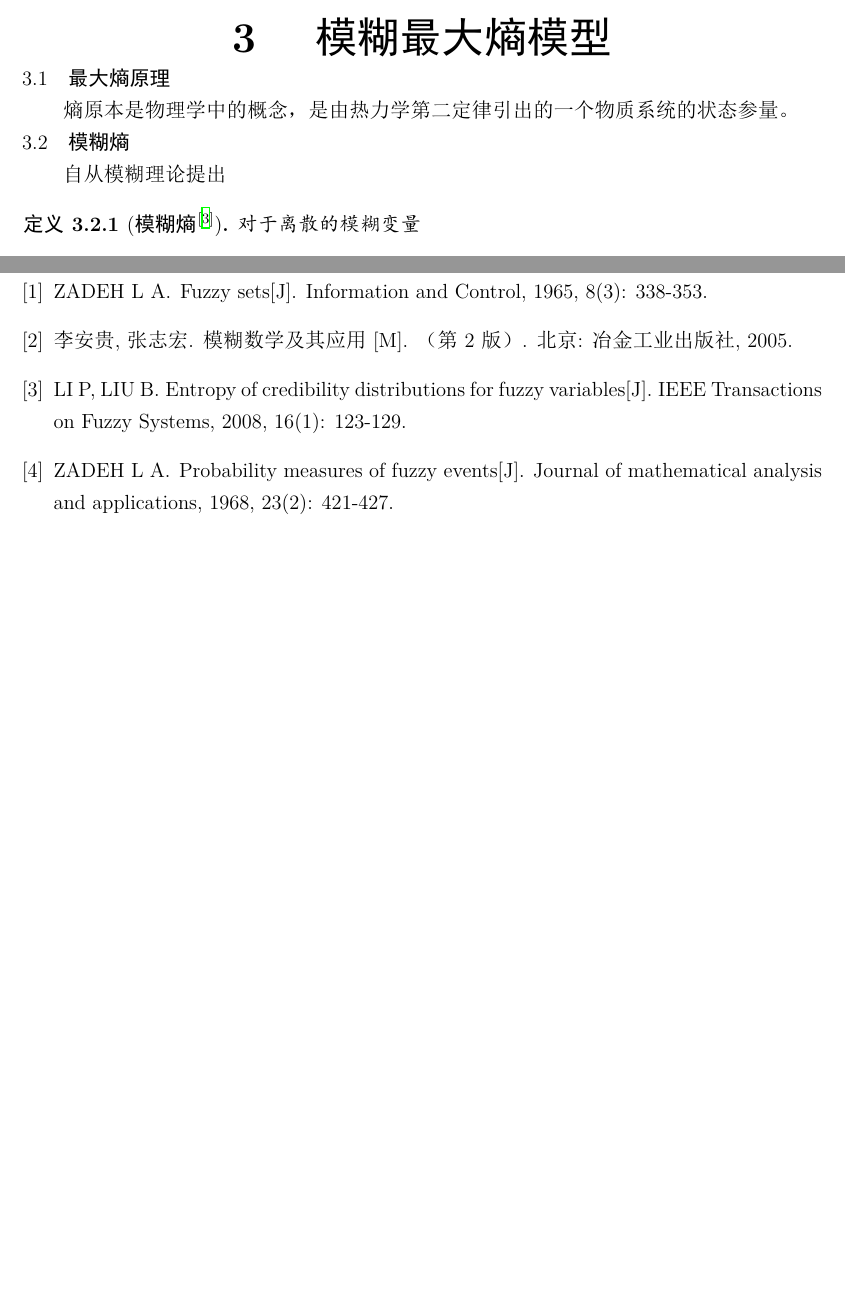
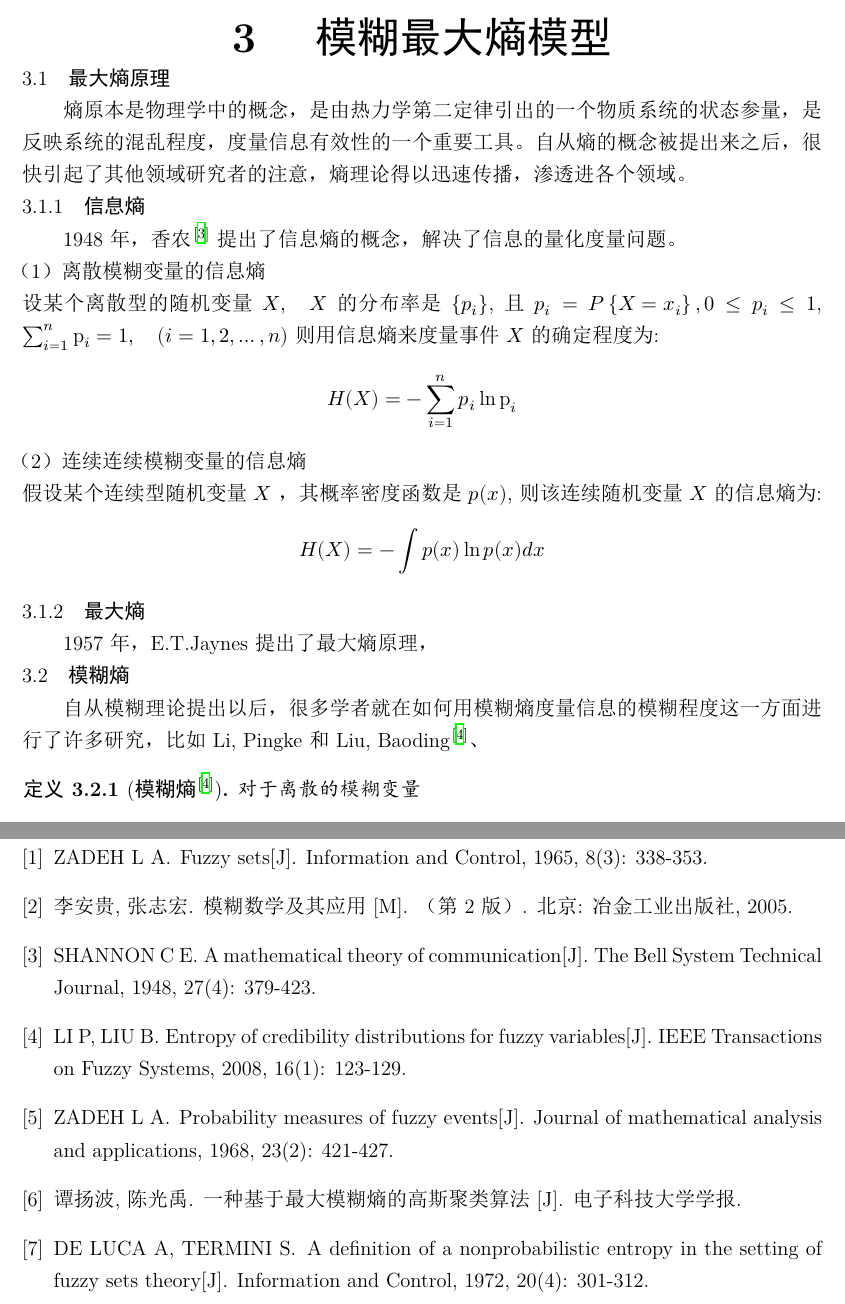
Before and after one commit to qinhaolan/graduation-thesis, a LaTeX thesis (main.tex, which reads bib/ahu.bib, chapter/chap3-maxEtropy.tex): two parts of pages 8 and 11 of 12, joined at a grey line, cut so that both start at the same text, the shorter picture padded with empty space. The pictures show the PDF file main.pdf that the author committed with the source.

Commit message:
第三章差一点，鼠标没电了，回寝室之前提交！

```diff
--- a/bib/ahu.bib
+++ b/bib/ahu.bib
@@ -37,3 +37,26 @@
   location  = {北京},
   language* = {chinese}
 }
+@article{1948A,
+  title={A mathematical theory of communication},
+  author={ Shannon, C. E. },
+  journal={The Bell System Technical Journal},
+  volume={27},
+  number={4},
+  pages={379-423},
+  year={1948},
+}
+@article{谭扬波,
+  title={一种基于最大模糊熵的高斯聚类算法},
+  author={谭扬波 and 陈光禹},
+  journal={电子科技大学学报},
+}
+@article{RN3,
+   author = {Aldo de Luca and Settimo Termini},
+   title = {A Definition of a Nonprobabilistic Entropy in the Setting of Fuzzy Sets Theory},
+   journal = {Information and Control},
+   volume = {20},
+   number = {4},
+   pages={301--312},
+   year = {1972},
+}
--- a/chapter/chap3-maxEtropy.tex
+++ b/chapter/chap3-maxEtropy.tex
@@ -1,8 +1,26 @@
 \chapter[模糊最大熵模型]{模糊最大熵模型}
 \section{最大熵原理}
- 熵原本是物理学中的概念，是由热力学第二定律引出的一个物质系统的状态参量。
+熵原本是物理学中的概念，是由热力学第二定律引出的一个物质系统的状态参量，是反映系统的混乱程度，度量信息有效性的一个重要工具。
+自从熵的概念被提出来之后，很快引起了其他领域研究者的注意，熵理论得以迅速传播，渗透进各个领域。
+\subsection{信息熵}
+1948年，香农\cite{1948A}提出了信息熵的概念，解决了信息的量化度量问题。\\
+（1）离散模糊变量的信息熵\\
+设某个离散型的随机变量 $X, \quad X$ 的分布率是 $\left\{p_{i}\right\}$, 且 $p_{i}=P\left\{X=x_{i}\right\}, 0 \leq p_{i} \leq 1$,
+$\sum_{i=1}^n \mathrm{p}_i=1, \quad(i=1,2 ,\dots, n)$ 则用信息熵来度量事件 $X$ 的确定程度为:
+\[
+    H(X) =-\sum_{i=1}^{n} p_{i} \operatorname{\ln p}_{i}
+\]
+（2）连续连续模糊变量的信息熵\\
+假设某个连续型随机变量 $X$ ，其概率密度函数是 $p(x)$, 则该连续随机变量 $X$ 的信
+息熵为:
+\[
+    H(X)=-\int p(x) \ln p(x) d x
+\]
+\subsection{最大熵}
+1957年，E.T.Jaynes提出了最大熵原理，
 \section{模糊熵}
-自从模糊理论提出
+自从模糊理论提出以后，很多学者就在如何用模糊熵度量信息的模糊程度这一方面进行了许多研究，
+比如Li, Pingke 和Liu, Baoding\cite{li2008entropy}、
 \begin{definition}[模糊熵\cite{li2008entropy}]
     对于离散的模糊变量
     \[
```
Also changed, not shown: chapter/chap4-modelApplication.tex (+1 -1 lines), main.pdf, chapter/chap3-maxEtropy.tex (2 more changed lines).
